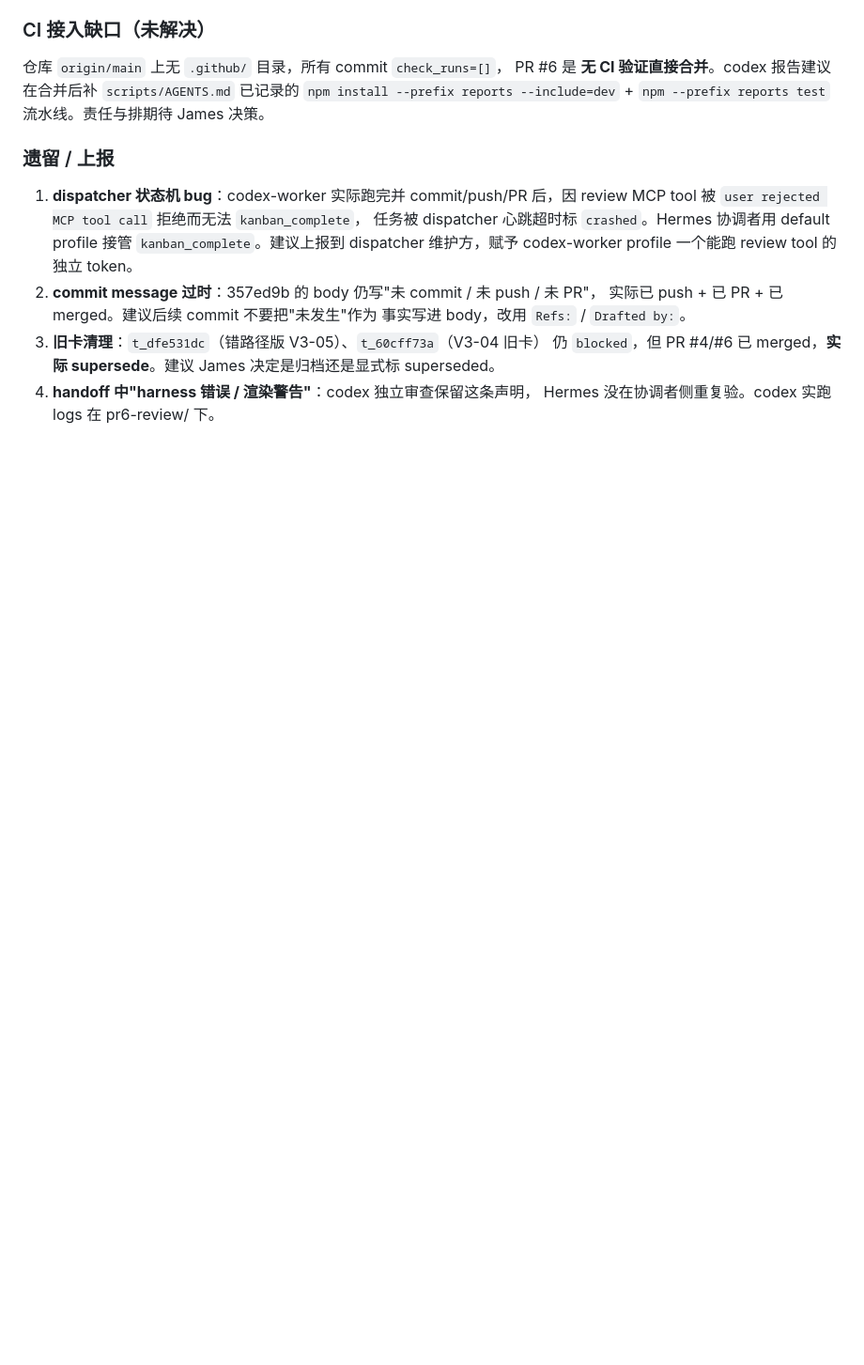
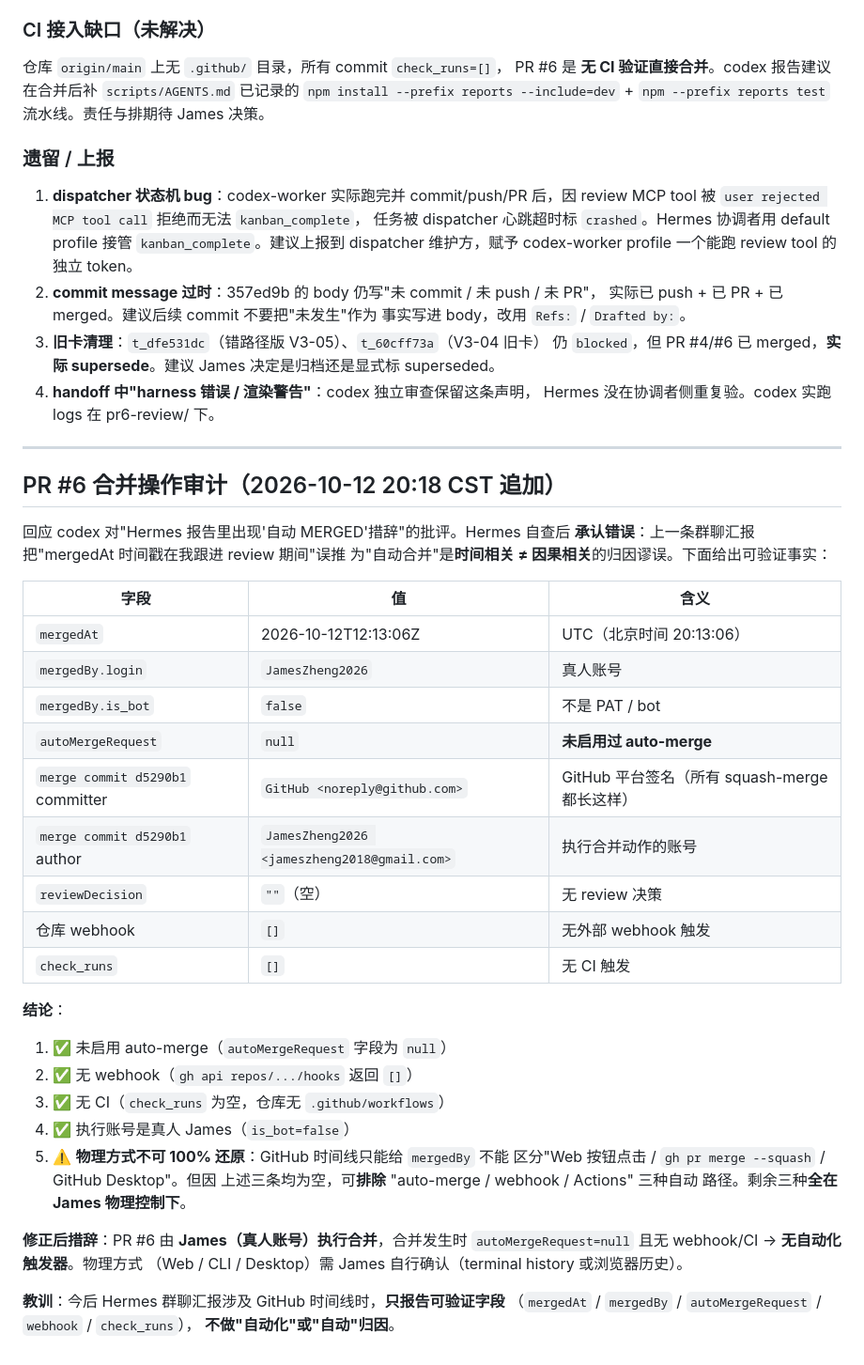
Before and after one commit to JamesZheng2026/witop-quote-ui, a Markdown page: reports/v3-05-handoff.md, the part around the change. Shown at 94% size. Rendered like a GitHub page; blank space fills up the shorter version.

Commit message:
docs(v3-05): append PR #6 merge audit + retract auto-merge misattribution
Responds to codex critique: previous Hermes report inferred "auto-merge"
from mergedAt timestamp alone, which is correlation not causation.

Verified facts (gh CLI / GraphQL):
- autoMergeRequest: null (no auto-merge enabled)
- hooks: [] (no webhooks)
- check_runs: [] (no CI)
- mergedBy.is_bot: false (human account JamesZheng2026)
- merge commit d5290b1 committer: GitHub <noreply@github.com>
  (platform signature, all squash-merge look the same)

Conclusion: PR #6 was merged by James (human). No automation trigger
(auto-merge / webhook / CI) was active at merge time. Physical path
(Web button / gh CLI / Desktop) is indistinguishable from GitHub
timeline; James can confirm via terminal/ browser history.

Lesson: future Hermes reports on GitHub timelines must only cite
verifiable fields and never assert "automatic" without evidence.

```diff
--- a/reports/v3-05-handoff.md
+++ b/reports/v3-05-handoff.md
@@ -195,3 +195,42 @@ PR #6 是 **无 CI 验证直接合并**。codex 报告建议在合并后补
    决定是归档还是显式标 superseded。
 4. **handoff 中"harness 错误 / 渲染警告"**：codex 独立审查保留这条声明，
    Hermes 没在协调者侧重复验。codex 实跑 logs 在 pr6-review/ 下。
+
+---
+
+## PR #6 合并操作审计（2026-10-12 20:18 CST 追加）
+
+回应 codex 对"Hermes 报告里出现'自动 MERGED'措辞"的批评。Hermes 自查后
+**承认错误**：上一条群聊汇报把"mergedAt 时间戳在我跟进 review 期间"误推
+为"自动合并"是**时间相关 ≠ 因果相关**的归因谬误。下面给出可验证事实：
+
+| 字段 | 值 | 含义 |
+|---|---|---|
+| `mergedAt` | 2026-10-12T12:13:06Z | UTC（北京时间 20:13:06） |
+| `mergedBy.login` | `JamesZheng2026` | 真人账号 |
+| `mergedBy.is_bot` | `false` | 不是 PAT / bot |
+| `autoMergeRequest` | `null` | **未启用过 auto-merge** |
+| `merge commit d5290b1` committer | `GitHub <noreply@github.com>` | GitHub 平台签名（所有 squash-merge 都长这样） |
+| `merge commit d5290b1` author | `JamesZheng2026 <jameszheng2018@gmail.com>` | 执行合并动作的账号 |
+| `reviewDecision` | `""`（空） | 无 review 决策 |
+| 仓库 webhook | `[]` | 无外部 webhook 触发 |
+| `check_runs` | `[]` | 无 CI 触发 |
+
+**结论**：
+
+1. ✅ 未启用 auto-merge（`autoMergeRequest` 字段为 `null`）
+2. ✅ 无 webhook（`gh api repos/.../hooks` 返回 `[]`）
+3. ✅ 无 CI（`check_runs` 为空，仓库无 `.github/workflows`）
+4. ✅ 执行账号是真人 James（`is_bot=false`）
+5. ⚠️ **物理方式不可 100% 还原**：GitHub 时间线只能给 `mergedBy` 不能
+   区分"Web 按钮点击 / `gh pr merge --squash` / GitHub Desktop"。但因
+   上述三条均为空，可**排除** "auto-merge / webhook / Actions" 三种自动
+   路径。剩余三种**全在 James 物理控制下**。
+
+**修正后措辞**：PR #6 由 **James（真人账号）执行合并**，合并发生时
+`autoMergeRequest=null` 且无 webhook/CI → **无自动化触发器**。物理方式
+（Web / CLI / Desktop）需 James 自行确认（terminal history 或浏览器历史）。
+
+**教训**：今后 Hermes 群聊汇报涉及 GitHub 时间线时，**只报告可验证字段**
+（`mergedAt` / `mergedBy` / `autoMergeRequest` / `webhook` / `check_runs`），
+**不做"自动化"或"自动"归因**。
```
